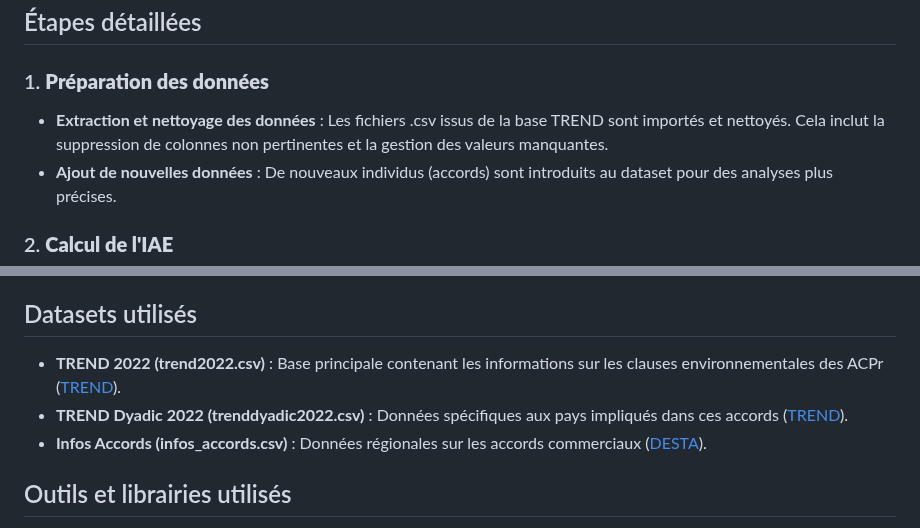
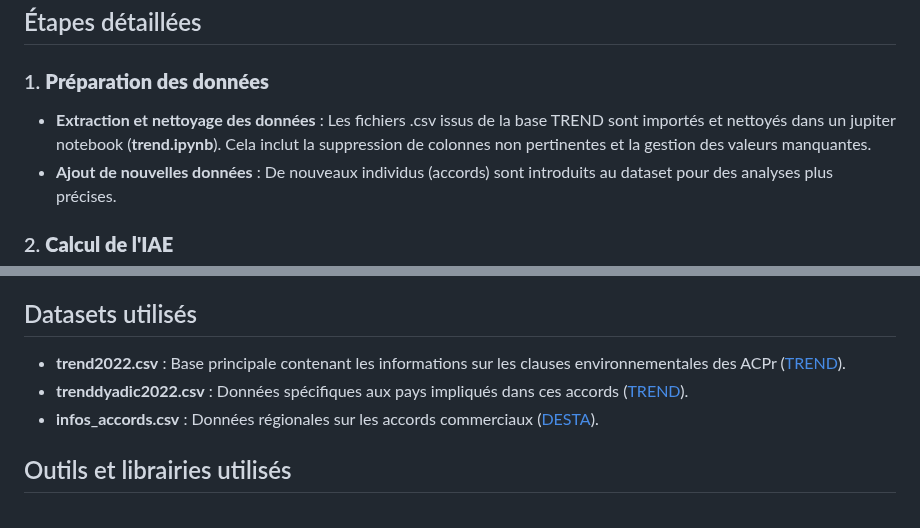
Before and after one commit to aurvl/Projects, a Markdown page: IAE Trends/IAE trends.md, 2 parts joined by grey strips. Rendered like a GitHub page.

```diff
--- a/IAE Trends/IAE trends.md
+++ b/IAE Trends/IAE trends.md
@@ -18,7 +18,7 @@ L'objectif final de ce projet est de produire un **rapport interactif Power BI**
 ## Étapes détaillées
 
 ### 1. **Préparation des données**
-   - **Extraction et nettoyage des données** : Les fichiers .csv issus de la base TREND sont importés et nettoyés. Cela inclut la suppression de colonnes non pertinentes et la gestion des valeurs manquantes.
+   - **Extraction et nettoyage des données** : Les fichiers .csv issus de la base TREND sont importés et nettoyés dans un jupiter notebook (**trend.ipynb**). Cela inclut la suppression de colonnes non pertinentes et la gestion des valeurs manquantes.
    - **Ajout de nouvelles données** : De nouveaux individus (accords) sont introduits au dataset pour des analyses plus précises.
 
 ### 2. **Calcul de l'IAE**
@@ -37,9 +37,9 @@ L'objectif final de ce projet est de produire un **rapport interactif Power BI**
    - **Visualisation des données** : Un rapport interactif Power BI est créé, présentant des graphiques et des cartes pour visualiser les scores IAE et les engagements environnementaux des pays. Le rapport inclut également des analyses temporelles sur les accords signés.
 
 ## Datasets utilisés
-- **TREND 2022 (trend2022.csv)** : Base principale contenant les informations sur les clauses environnementales des ACPr ([TREND](https://www.chaire-epi.ulaval.ca/en/trend)).
-- **TREND Dyadic 2022 (trenddyadic2022.csv)** : Données spécifiques aux pays impliqués dans ces accords ([TREND](https://www.chaire-epi.ulaval.ca/en/trend)).
-- **Infos Accords (infos_accords.csv)** : Données régionales sur les accords commerciaux ([DESTA](https://www.designoftradeagreements.org/downloads/)).
+- **trend2022.csv** : Base principale contenant les informations sur les clauses environnementales des ACPr ([TREND](https://www.chaire-epi.ulaval.ca/en/trend)).
+- **trenddyadic2022.csv** : Données spécifiques aux pays impliqués dans ces accords ([TREND](https://www.chaire-epi.ulaval.ca/en/trend)).
+- **infos_accords.csv** : Données régionales sur les accords commerciaux ([DESTA](https://www.designoftradeagreements.org/downloads/)).
 
 ## Outils et librairies utilisés
 - **Python** : Principal langage utilisé pour l’analyse et le traitement des données. Librairies utilisées :
```
